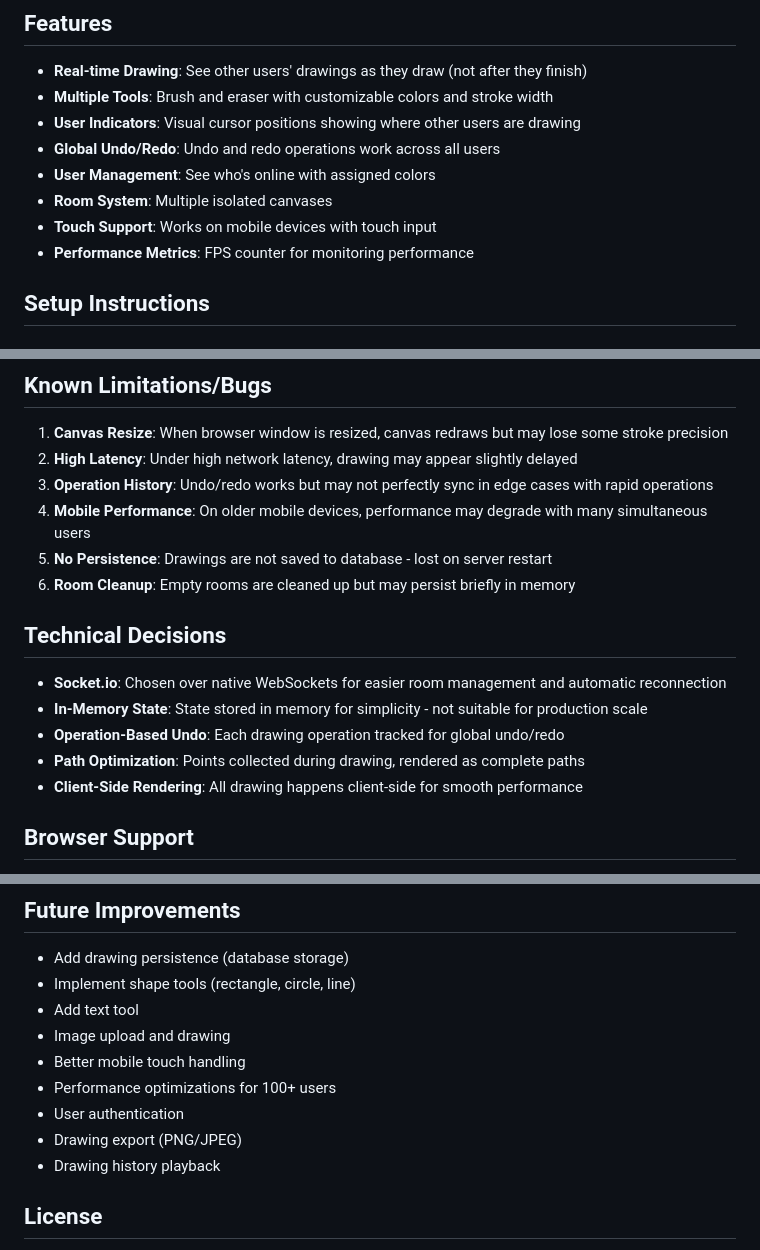
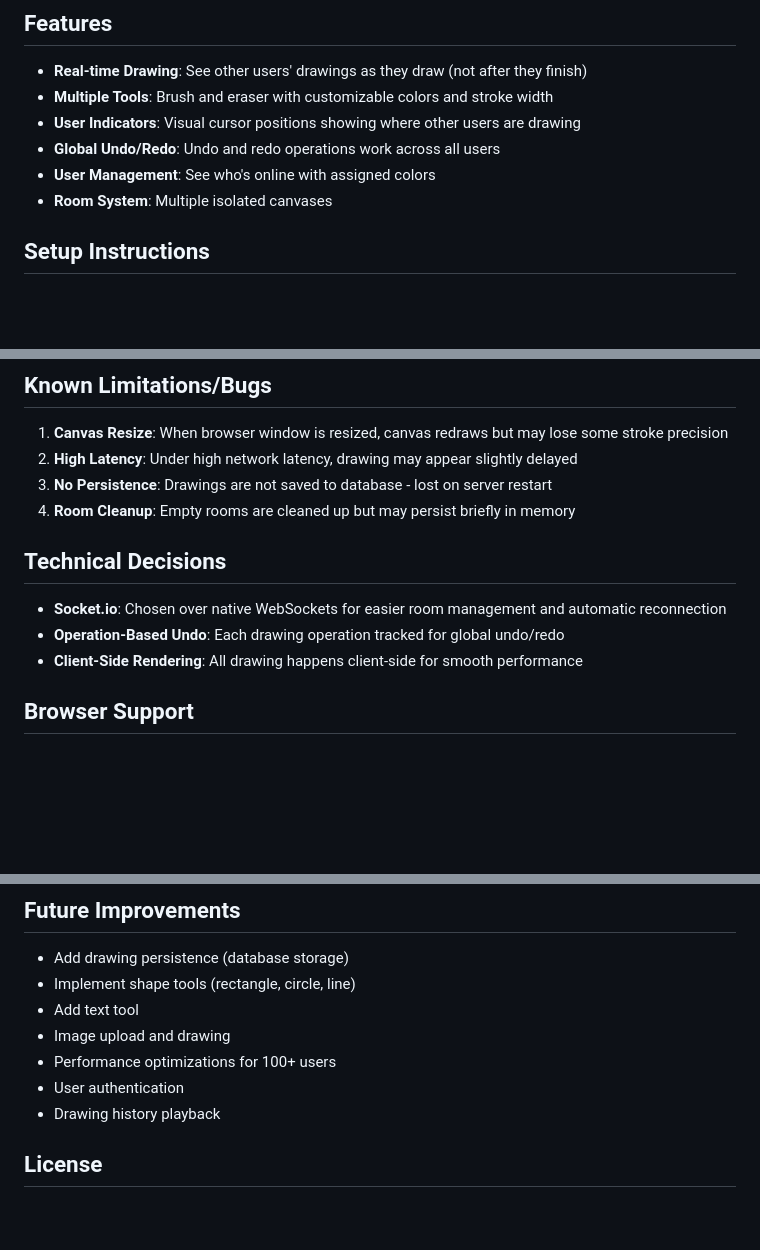
Before and after one commit to Lokiisunny/collabarative_drawing_app, a Markdown page: README.md, 3 parts joined by grey strips. GitHub-like rendering; blank space fills up the shorter version.

```diff
--- a/README.md
+++ b/README.md
@@ -10,8 +10,6 @@ A real-time multi-user drawing application where multiple people can draw simult
 - **Global Undo/Redo**: Undo and redo operations work across all users
 - **User Management**: See who's online with assigned colors
 - **Room System**: Multiple isolated canvases
-- **Touch Support**: Works on mobile devices with touch input
-- **Performance Metrics**: FPS counter for monitoring performance
 
 ## Setup Instructions
 
@@ -92,17 +90,13 @@ collaborative-canvas/
 
 1. **Canvas Resize**: When browser window is resized, canvas redraws but may lose some stroke precision
 2. **High Latency**: Under high network latency, drawing may appear slightly delayed
-3. **Operation History**: Undo/redo works but may not perfectly sync in edge cases with rapid operations
-4. **Mobile Performance**: On older mobile devices, performance may degrade with many simultaneous users
-5. **No Persistence**: Drawings are not saved to database - lost on server restart
-6. **Room Cleanup**: Empty rooms are cleaned up but may persist briefly in memory
+3. **No Persistence**: Drawings are not saved to database - lost on server restart
+4. **Room Cleanup**: Empty rooms are cleaned up but may persist briefly in memory
 
 ## Technical Decisions
 
 - **Socket.io**: Chosen over native WebSockets for easier room management and automatic reconnection
-- **In-Memory State**: State stored in memory for simplicity - not suitable for production scale
 - **Operation-Based Undo**: Each drawing operation tracked for global undo/redo
-- **Path Optimization**: Points collected during drawing, rendered as complete paths
 - **Client-Side Rendering**: All drawing happens client-side for smooth performance
 
 ## Browser Support
@@ -127,10 +121,8 @@ collaborative-canvas/
 - Implement shape tools (rectangle, circle, line)
 - Add text tool
 - Image upload and drawing
-- Better mobile touch handling
 - Performance optimizations for 100+ users
 - User authentication
-- Drawing export (PNG/JPEG)
 - Drawing history playback
 
 ## License
```
